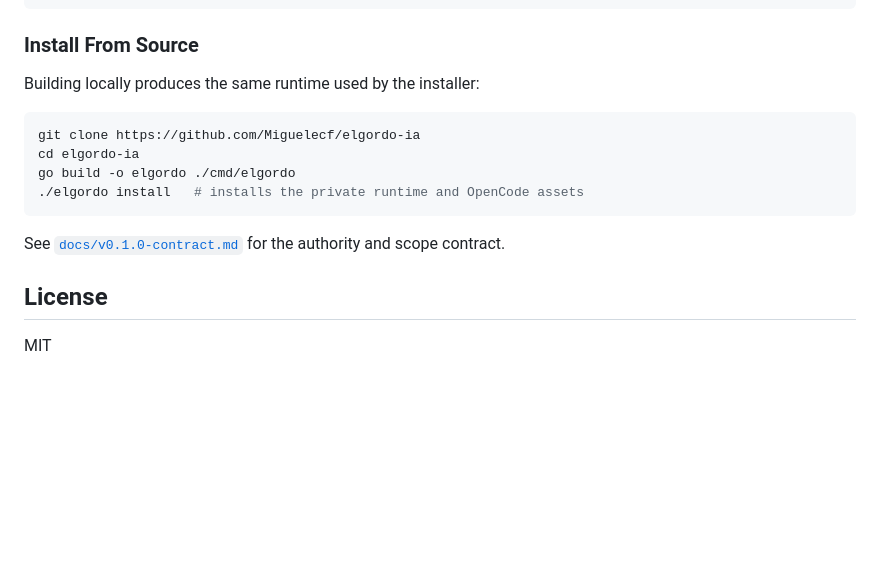
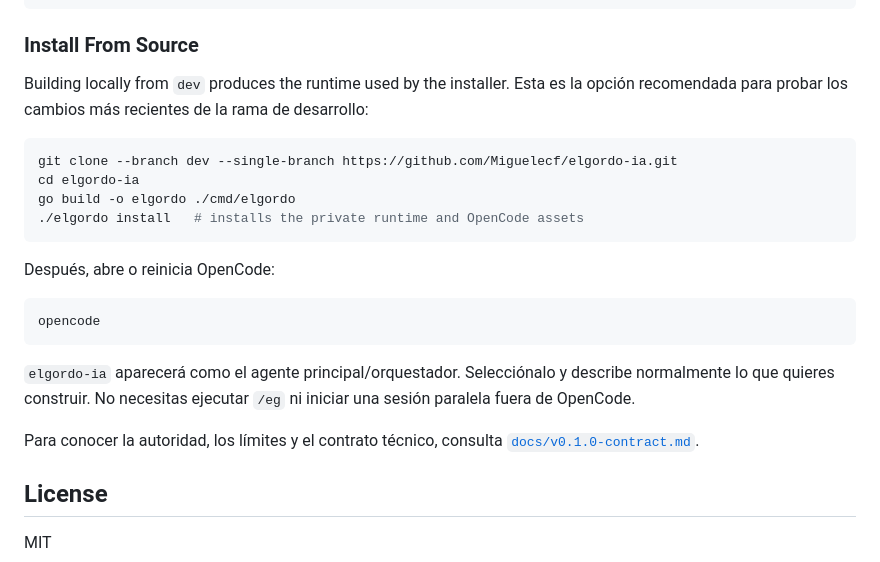
Before and after one commit to Miguelecf/elgordo-ia, a Markdown page: README.md, the part around one of its changes. Drawn GitHub-style; blank space fills up the shorter version.

````diff
--- a/README.md
+++ b/README.md
@@ -169,16 +218,24 @@ go build ./cmd/elgordo
 
 ### Install From Source
 
-Building locally produces the same runtime used by the installer:
+Building locally from `dev` produces the runtime used by the installer. Esta es la opción recomendada para probar los cambios más recientes de la rama de desarrollo:
 
 ```bash
-git clone https://github.com/Miguelecf/elgordo-ia
+git clone --branch dev --single-branch https://github.com/Miguelecf/elgordo-ia.git
 cd elgordo-ia
 go build -o elgordo ./cmd/elgordo
 ./elgordo install   # installs the private runtime and OpenCode assets
 ```
 
-See [`docs/v0.1.0-contract.md`](docs/v0.1.0-contract.md) for the authority and scope contract.
+Después, abre o reinicia OpenCode:
+
+```bash
+opencode
+```
+
+`elgordo-ia` aparecerá como el agente principal/orquestador. Selecciónalo y describe normalmente lo que quieres construir. No necesitas ejecutar `/eg` ni iniciar una sesión paralela fuera de OpenCode.
+
+Para conocer la autoridad, los límites y el contrato técnico, consulta [`docs/v0.1.0-contract.md`](docs/v0.1.0-contract.md).
 
 ## License
 
````
Also changed, not shown: other parts of README.md (+49 -0 lines).
